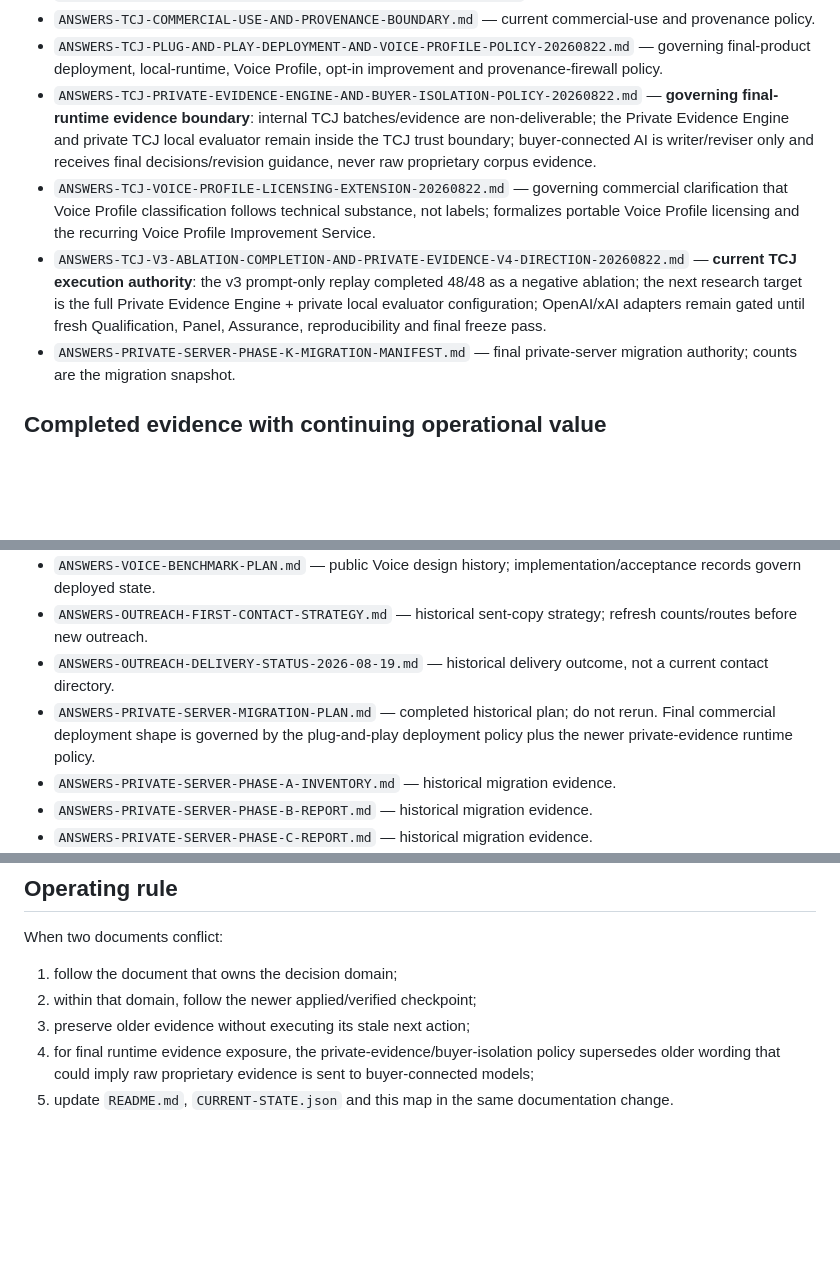
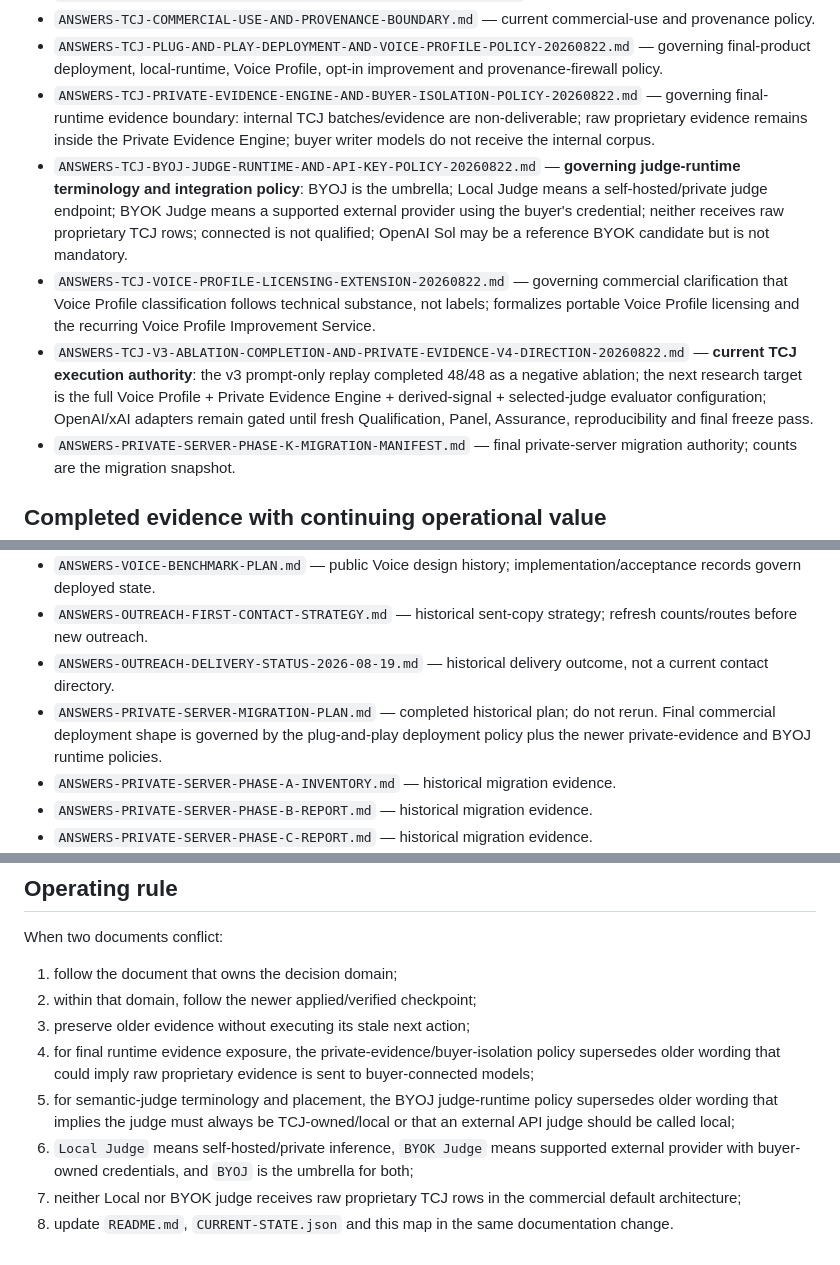
Before and after one commit to dechadae/flipgazine, a Markdown page: docs/chatgpt-workflow/DOCUMENT-AUTHORITY-MAP.md, 3 parts joined by grey strips. Rendered like a GitHub page; blank space fills up the shorter version.

Commit message:
docs(tcj): route BYOJ runtime authority

```diff
--- a/docs/chatgpt-workflow/DOCUMENT-AUTHORITY-MAP.md
+++ b/docs/chatgpt-workflow/DOCUMENT-AUTHORITY-MAP.md
@@ -22,9 +22,10 @@
 - `ANSWERS-TCJ-EXPERT-OPERABLE-CONTROL-PLANE-IMPLEMENTATION.md` — control-plane implementation contract.
 - `ANSWERS-TCJ-COMMERCIAL-USE-AND-PROVENANCE-BOUNDARY.md` — current commercial-use and provenance policy.
 - `ANSWERS-TCJ-PLUG-AND-PLAY-DEPLOYMENT-AND-VOICE-PROFILE-POLICY-20260822.md` — governing final-product deployment, local-runtime, Voice Profile, opt-in improvement and provenance-firewall policy.
-- `ANSWERS-TCJ-PRIVATE-EVIDENCE-ENGINE-AND-BUYER-ISOLATION-POLICY-20260822.md` — **governing final-runtime evidence boundary**: internal TCJ batches/evidence are non-deliverable; the Private Evidence Engine and private TCJ local evaluator remain inside the TCJ trust boundary; buyer-connected AI is writer/reviser only and receives final decisions/revision guidance, never raw proprietary corpus evidence.
+- `ANSWERS-TCJ-PRIVATE-EVIDENCE-ENGINE-AND-BUYER-ISOLATION-POLICY-20260822.md` — governing final-runtime evidence boundary: internal TCJ batches/evidence are non-deliverable; raw proprietary evidence remains inside the Private Evidence Engine; buyer writer models do not receive the internal corpus.
+- `ANSWERS-TCJ-BYOJ-JUDGE-RUNTIME-AND-API-KEY-POLICY-20260822.md` — **governing judge-runtime terminology and integration policy**: BYOJ is the umbrella; Local Judge means a self-hosted/private judge endpoint; BYOK Judge means a supported external provider using the buyer's credential; neither receives raw proprietary TCJ rows; connected is not qualified; OpenAI Sol may be a reference BYOK candidate but is not mandatory.
 - `ANSWERS-TCJ-VOICE-PROFILE-LICENSING-EXTENSION-20260822.md` — governing commercial clarification that Voice Profile classification follows technical substance, not labels; formalizes portable Voice Profile licensing and the recurring Voice Profile Improvement Service.
-- `ANSWERS-TCJ-V3-ABLATION-COMPLETION-AND-PRIVATE-EVIDENCE-V4-DIRECTION-20260822.md` — **current TCJ execution authority**: the v3 prompt-only replay completed 48/48 as a negative ablation; the next research target is the full Private Evidence Engine + private local evaluator configuration; OpenAI/xAI adapters remain gated until fresh Qualification, Panel, Assurance, reproducibility and final freeze pass.
+- `ANSWERS-TCJ-V3-ABLATION-COMPLETION-AND-PRIVATE-EVIDENCE-V4-DIRECTION-20260822.md` — **current TCJ execution authority**: the v3 prompt-only replay completed 48/48 as a negative ablation; the next research target is the full Voice Profile + Private Evidence Engine + derived-signal + selected-judge evaluator configuration; OpenAI/xAI adapters remain gated until fresh Qualification, Panel, Assurance, reproducibility and final freeze pass.
 - `ANSWERS-PRIVATE-SERVER-PHASE-K-MIGRATION-MANIFEST.md` — final private-server migration authority; counts are the migration snapshot.
 
 ## Completed evidence with continuing operational value
@@ -54,7 +55,7 @@
 - `ANSWERS-VOICE-BENCHMARK-PLAN.md` — public Voice design history; implementation/acceptance records govern deployed state.
 - `ANSWERS-OUTREACH-FIRST-CONTACT-STRATEGY.md` — historical sent-copy strategy; refresh counts/routes before new outreach.
 - `ANSWERS-OUTREACH-DELIVERY-STATUS-2026-08-19.md` — historical delivery outcome, not a current contact directory.
-- `ANSWERS-PRIVATE-SERVER-MIGRATION-PLAN.md` — completed historical plan; do not rerun. Final commercial deployment shape is governed by the plug-and-play deployment policy plus the newer private-evidence runtime policy.
+- `ANSWERS-PRIVATE-SERVER-MIGRATION-PLAN.md` — completed historical plan; do not rerun. Final commercial deployment shape is governed by the plug-and-play deployment policy plus the newer private-evidence and BYOJ runtime policies.
 - `ANSWERS-PRIVATE-SERVER-PHASE-A-INVENTORY.md` — historical migration evidence.
 - `ANSWERS-PRIVATE-SERVER-PHASE-B-REPORT.md` — historical migration evidence.
 - `ANSWERS-PRIVATE-SERVER-PHASE-C-REPORT.md` — historical migration evidence.
@@ -74,4 +75,7 @@ When two documents conflict:
 2. within that domain, follow the newer applied/verified checkpoint;
 3. preserve older evidence without executing its stale next action;
 4. for final runtime evidence exposure, the private-evidence/buyer-isolation policy supersedes older wording that could imply raw proprietary evidence is sent to buyer-connected models;
-5. update `README.md`, `CURRENT-STATE.json` and this map in the same documentation change.
+5. for semantic-judge terminology and placement, the BYOJ judge-runtime policy supersedes older wording that implies the judge must always be TCJ-owned/local or that an external API judge should be called local;
+6. `Local Judge` means self-hosted/private inference, `BYOK Judge` means supported external provider with buyer-owned credentials, and `BYOJ` is the umbrella for both;
+7. neither Local nor BYOK judge receives raw proprietary TCJ rows in the commercial default architecture;
+8. update `README.md`, `CURRENT-STATE.json` and this map in the same documentation change.
```
